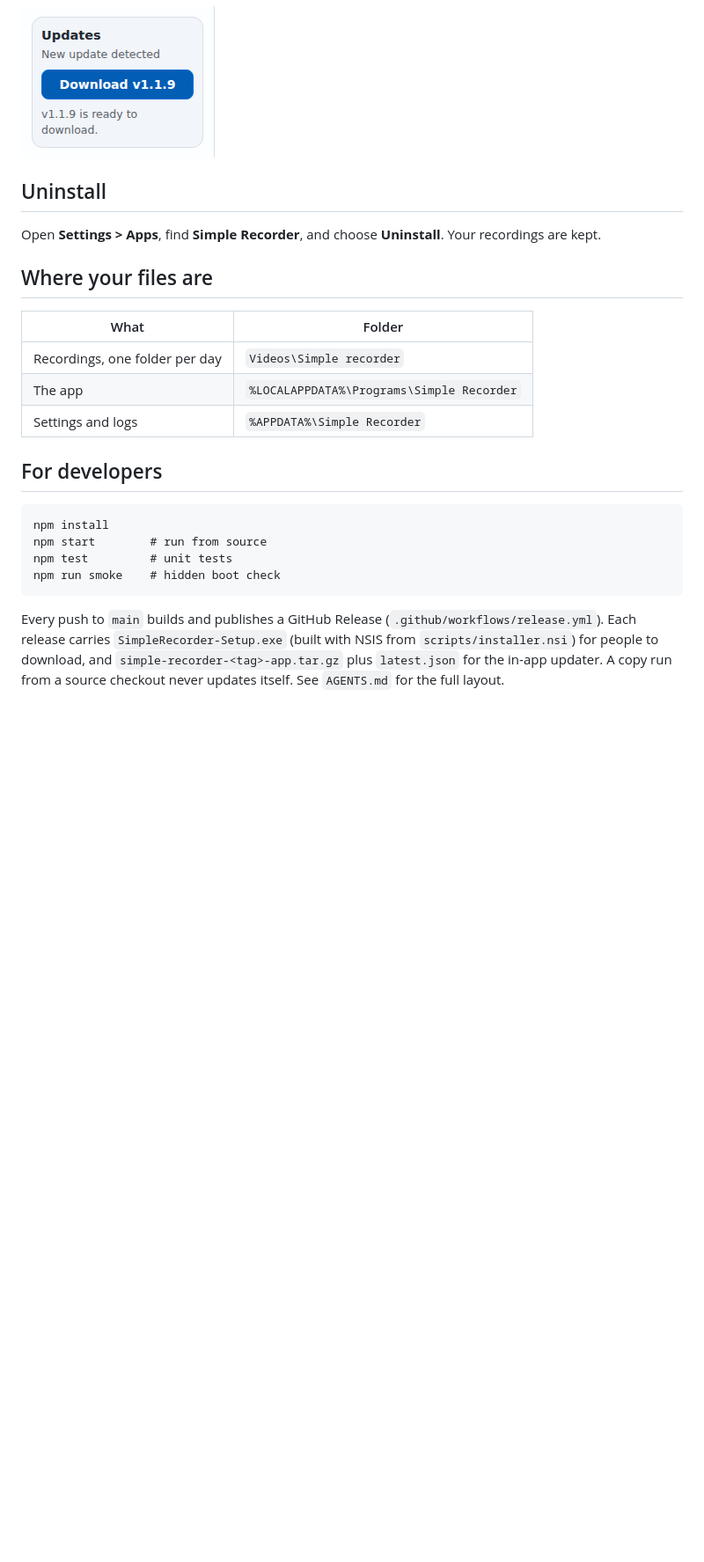
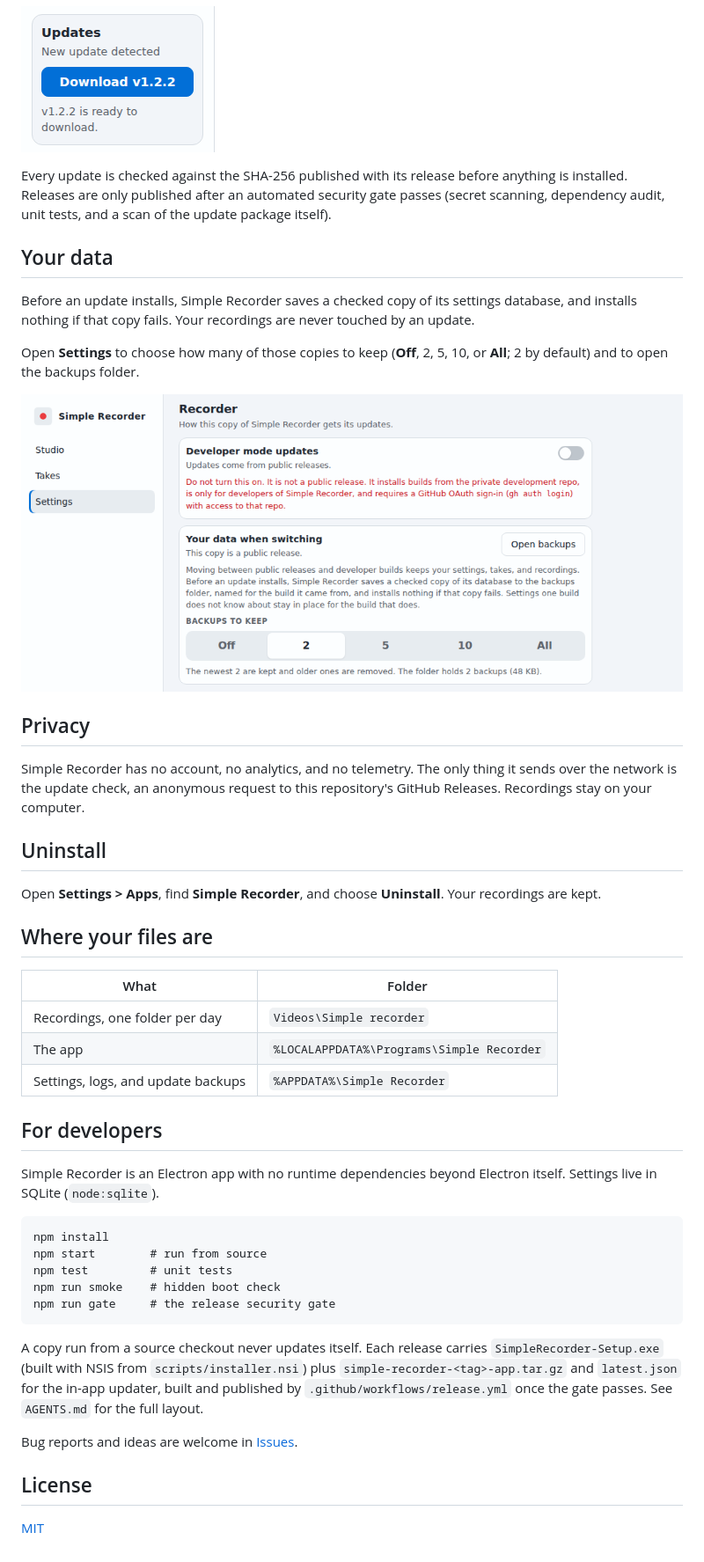
Before and after one commit to Josephivgi/simple-recorder, a Markdown page: README.md, the part around one of its changes. Shown at 88% size. Rendered like a GitHub page; pictures changed too: docs/images/app-settings.png (added), docs/images/app-update.png; blank space fills up the shorter version.

````diff
--- a/README.md
+++ b/README.md
@@ -32,6 +45,20 @@ Simple Recorder checks for a new version when it starts and every 15 minutes. Wh
 
 ![New update detected, with the Download button](docs/images/app-update.png)
 
+Every update is checked against the SHA-256 published with its release before anything is installed. Releases are only published after an automated security gate passes (secret scanning, dependency audit, unit tests, and a scan of the update package itself).
+
+## Your data
+
+Before an update installs, Simple Recorder saves a checked copy of its settings database, and installs nothing if that copy fails. Your recordings are never touched by an update.
+
+Open **Settings** to choose how many of those copies to keep (**Off**, 2, 5, 10, or **All**; 2 by default) and to open the backups folder.
+
+![Settings, with Backups to keep](docs/images/app-settings.png)
+
+## Privacy
+
+Simple Recorder has no account, no analytics, and no telemetry. The only thing it sends over the network is the update check, an anonymous request to this repository's GitHub Releases. Recordings stay on your computer.
+
 ## Uninstall
 
 Open **Settings > Apps**, find **Simple Recorder**, and choose **Uninstall**. Your recordings are kept.
@@ -42,15 +69,24 @@ Open **Settings > Apps**, find **Simple Recorder**, and choose **Uninstall**. Yo
 | --- | --- |
 | Recordings, one folder per day | `Videos\Simple recorder` |
 | The app | `%LOCALAPPDATA%\Programs\Simple Recorder` |
-| Settings and logs | `%APPDATA%\Simple Recorder` |
+| Settings, logs, and update backups | `%APPDATA%\Simple Recorder` |
 
 ## For developers
+
+Simple Recorder is an Electron app with no runtime dependencies beyond Electron itself. Settings live in SQLite (`node:sqlite`).
 
 ```
 npm install
 npm start        # run from source
 npm test         # unit tests
 npm run smoke    # hidden boot check
+npm run gate     # the release security gate
 ```
 
-Every push to `main` builds and publishes a GitHub Release (`.github/workflows/release.yml`). Each release carries `SimpleRecorder-Setup.exe` (built with NSIS from `scripts/installer.nsi`) for people to download, and `simple-recorder-<tag>-app.tar.gz` plus `latest.json` for the in-app updater. A copy run from a source checkout never updates itself. See `AGENTS.md` for the full layout.
+A copy run from a source checkout never updates itself. Each release carries `SimpleRecorder-Setup.exe` (built with NSIS from `scripts/installer.nsi`) plus `simple-recorder-<tag>-app.tar.gz` and `latest.json` for the in-app updater, built and published by `.github/workflows/release.yml` once the gate passes. See `AGENTS.md` for the full layout.
+
+Bug reports and ideas are welcome in [Issues](https://github.com/Josephivgi/simple-recorder/issues).
+
+## License
+
+[MIT](LICENSE)
````
Also changed, not shown: other parts of README.md (+14 -1 lines), AGENTS.md (+7 -2 lines), docs/images/app-bar.png (added), docs/images/app-studio.png, 9 other files.
